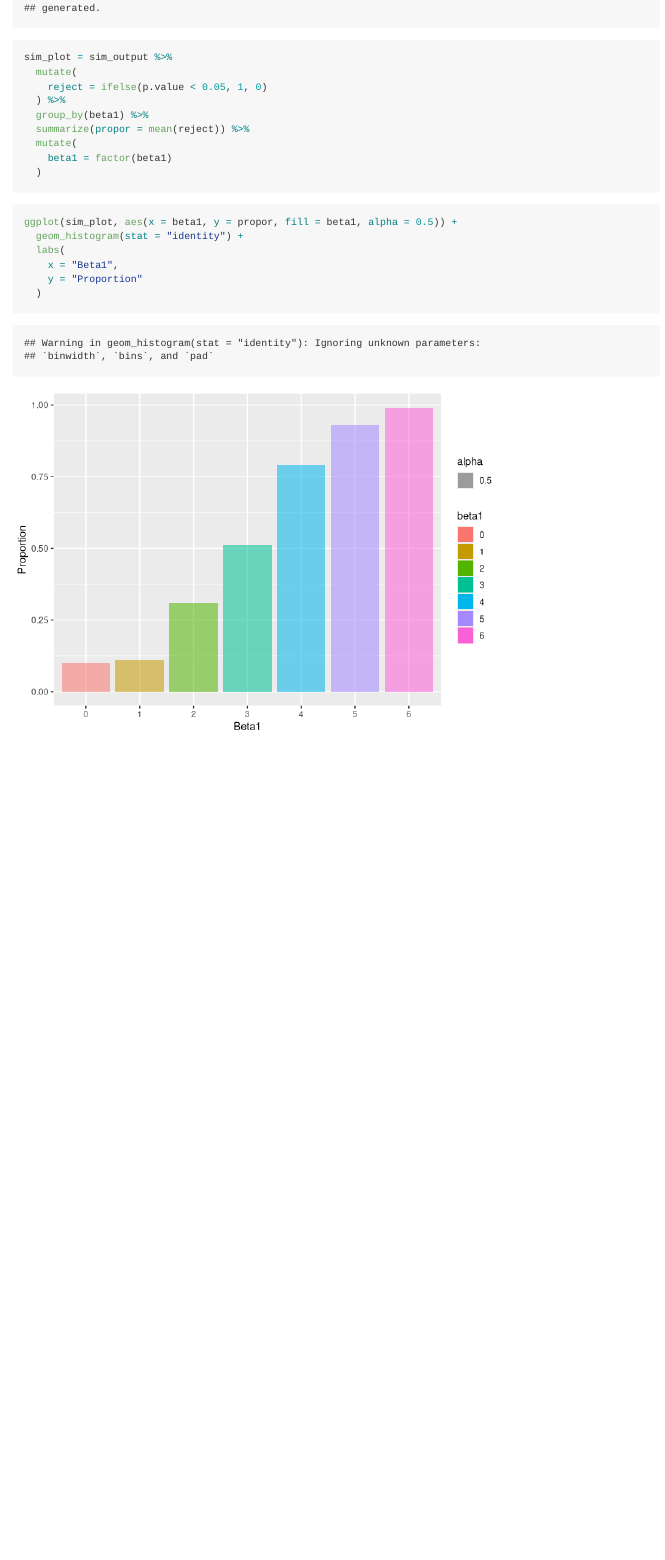
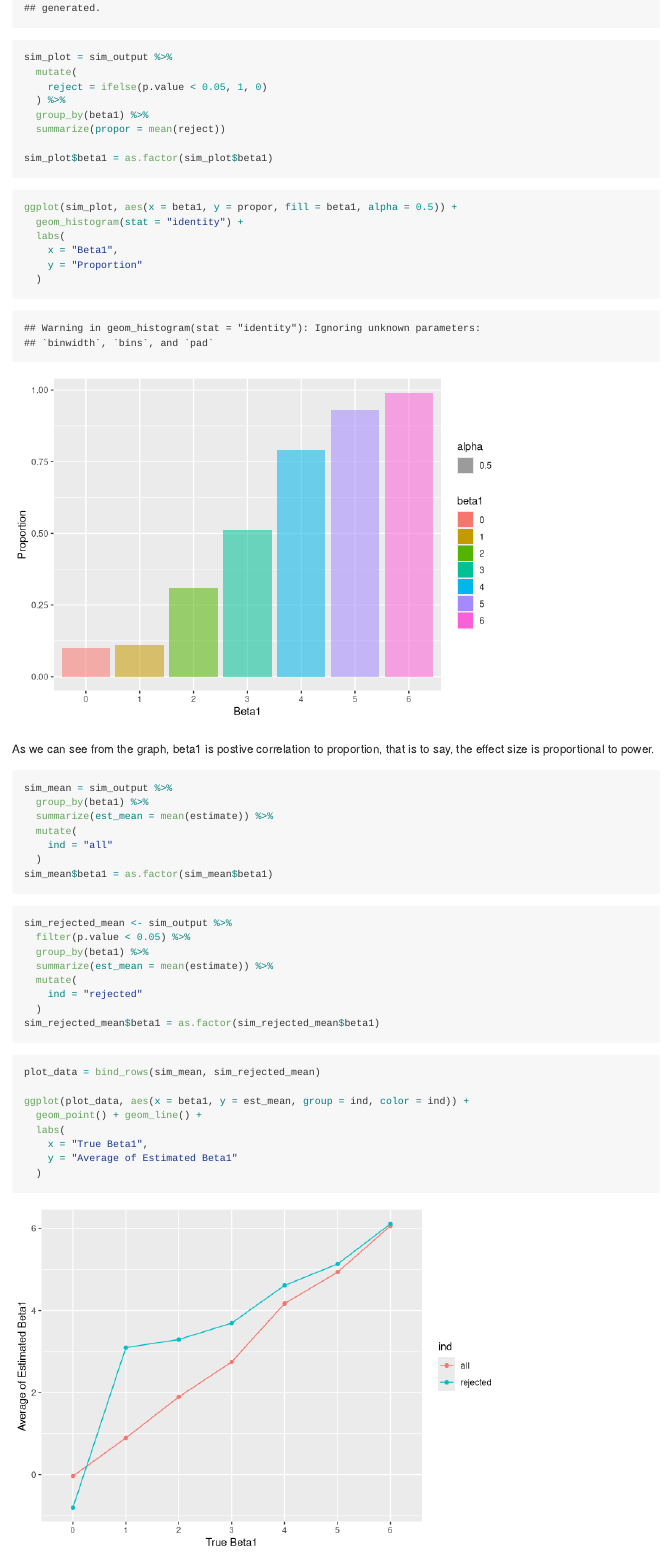
Before and after one commit to qilu007/p8105_hw5_ql2370, an R Markdown document (p8105_hw5_ql2370.Rmd): the page in a window 1100 px wide, from 4380 px down. Rendered offline with R 4.5, knitr and Pandoc, with nearby package versions.

Commit message:
2nd plot done, but no comment and n = 100

````diff
--- a/p8105_hw5_ql2370.Rmd
+++ b/p8105_hw5_ql2370.Rmd
@@ -120,10 +120,9 @@ sim_plot = sim_output %>%
     reject = ifelse(p.value < 0.05, 1, 0)
   ) %>%
   group_by(beta1) %>%
-  summarize(propor = mean(reject)) %>%
-  mutate(
-    beta1 = factor(beta1)
-  )
+  summarize(propor = mean(reject))
+
+sim_plot$beta1 = as.factor(sim_plot$beta1)
 ```
 
 ```{r}
@@ -134,3 +133,40 @@ ggplot(sim_plot, aes(x = beta1, y = propor, fill = beta1, alpha = 0.5)) +
     y = "Proportion"
   )
 ```
+
+As we can see from the graph, beta1 is postive correlation to proportion, that is to say, the effect size is proportional to power.
+
+
+```{r}
+sim_mean = sim_output %>%
+  group_by(beta1) %>%
+  summarize(est_mean = mean(estimate)) %>%
+  mutate(
+    ind = "all"
+  )
+sim_mean$beta1 = as.factor(sim_mean$beta1)
+```
+
+
+```{r}
+sim_rejected_mean <- sim_output %>%
+  filter(p.value < 0.05) %>%
+  group_by(beta1) %>%
+  summarize(est_mean = mean(estimate)) %>%
+  mutate(
+    ind = "rejected"
+  )
+sim_rejected_mean$beta1 = as.factor(sim_rejected_mean$beta1)
+```
+
+
+```{r}
+plot_data = bind_rows(sim_mean, sim_rejected_mean)
+
+ggplot(plot_data, aes(x = beta1, y = est_mean, group = ind, color = ind)) +
+  geom_point() + geom_line() +
+  labs(
+    x = "True Beta1",
+    y = "Average of Estimated Beta1"
+  )
+```
````
Also changed, not shown: p8105_hw5_ql2370.md, p8105_hw5_ql2370_files/figure-gfm/unnamed-chunk-12-1.png (added).
